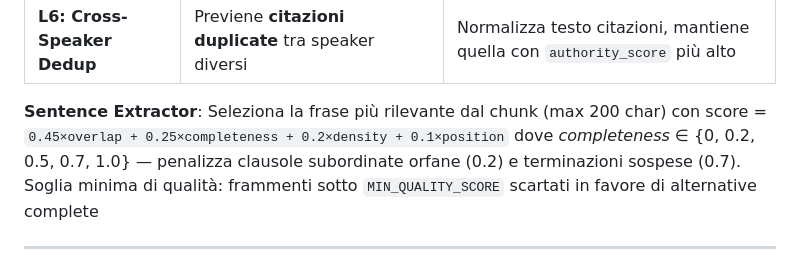
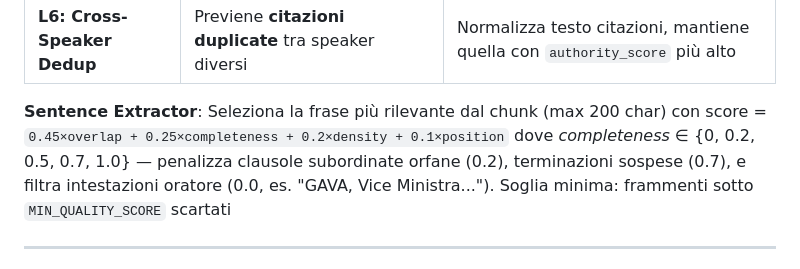
Before and after one commit to Emeierkeio/ParliamentRAG, a Markdown page: slides.md, the part around the change. Drawn GitHub-style.

Commit message:
Update slides.md with speaker identification filter in Sentence Extractor
Add mention of completeness=0.0 for parliamentary speaker headers
(e.g. "GAVA, Vice Ministra...") in the Sentence Extractor description.

```diff
--- a/slides.md
+++ b/slides.md
@@ -544,7 +544,7 @@ $quote = testo\_raw[span\_start:span\_end]$ → **No fuzzy matching**
 </table>
 
 <div class="highlight-box" style="font-size: 0.65em; margin-top: 10px; padding: 8px 12px;">
-  <strong>Sentence Extractor</strong>: Seleziona la frase più rilevante dal chunk (max 200 char) con score = <code>0.45×overlap + 0.25×completeness + 0.2×density + 0.1×position</code> dove <em>completeness</em> ∈ {0, 0.2, 0.5, 0.7, 1.0} — penalizza clausole subordinate orfane (0.2) e terminazioni sospese (0.7). Soglia minima di qualità: frammenti sotto <code>MIN_QUALITY_SCORE</code> scartati in favore di alternative complete
+  <strong>Sentence Extractor</strong>: Seleziona la frase più rilevante dal chunk (max 200 char) con score = <code>0.45×overlap + 0.25×completeness + 0.2×density + 0.1×position</code> dove <em>completeness</em> ∈ {0, 0.2, 0.5, 0.7, 1.0} — penalizza clausole subordinate orfane (0.2), terminazioni sospese (0.7), e filtra intestazioni oratore (0.0, es. "GAVA, Vice Ministra..."). Soglia minima: frammenti sotto <code>MIN_QUALITY_SCORE</code> scartati
 </div>
 
 ---
```
